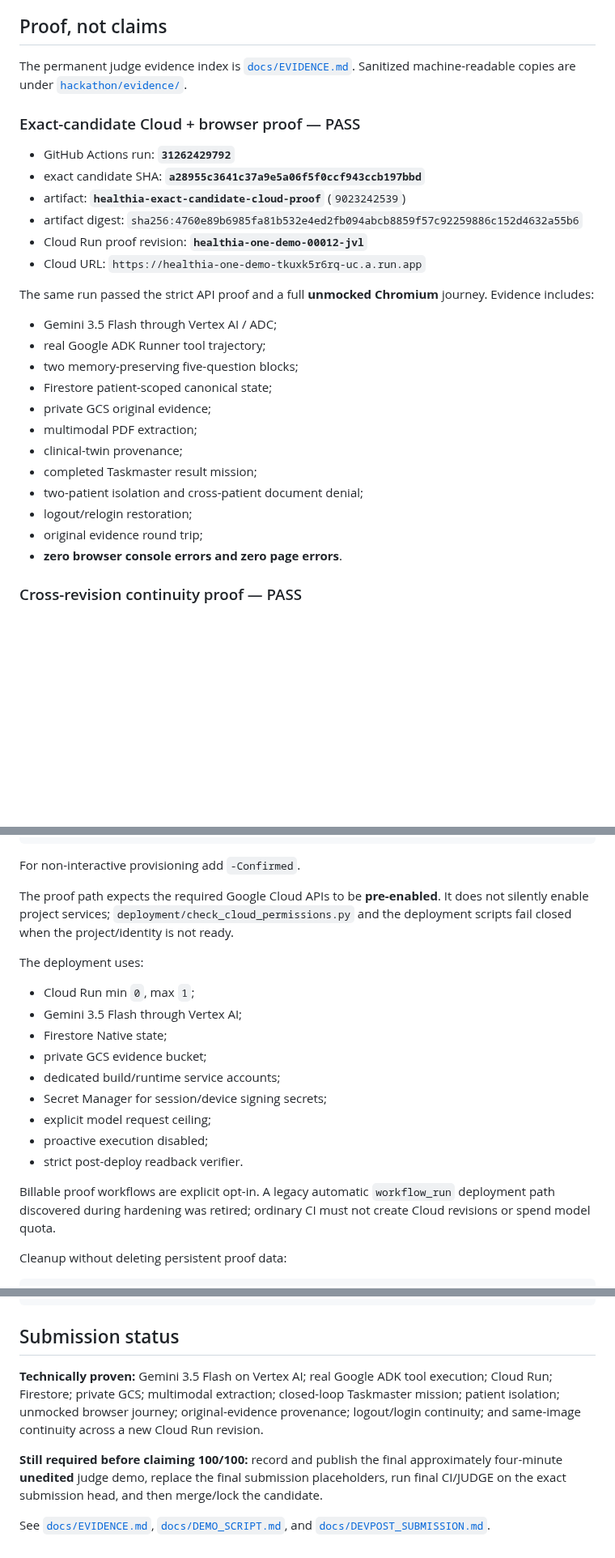
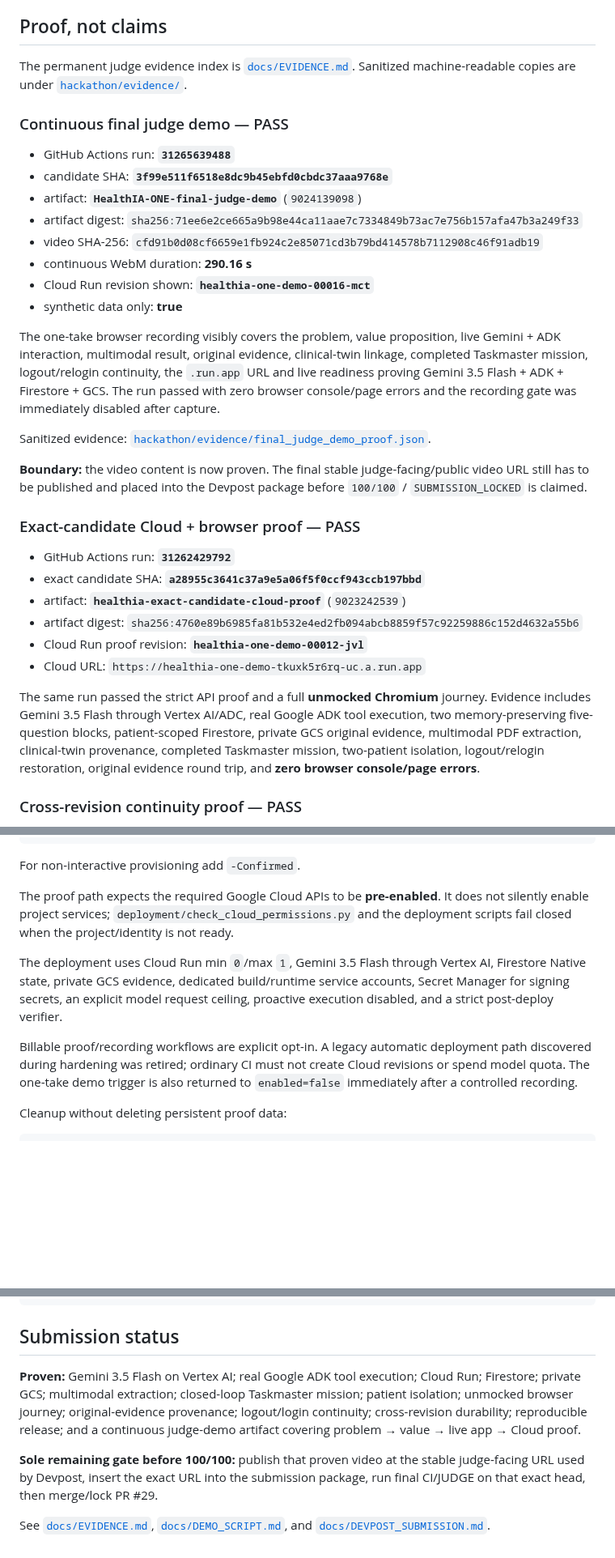
Before and after one commit to arisnachy/healthia-one, a Markdown page: README.md, 3 parts joined by grey strips. Shown at 81% size. Drawn GitHub-style; blank space fills up the shorter version.

Commit message:
docs: move README to 99 with proven demo artifact

```diff
--- a/README.md
+++ b/README.md
@@ -45,6 +45,23 @@ HealthIA does not run a permanent polling agent swarm. Work starts from a patien
 
 The permanent judge evidence index is [`docs/EVIDENCE.md`](docs/EVIDENCE.md). Sanitized machine-readable copies are under [`hackathon/evidence/`](hackathon/evidence/).
 
+### Continuous final judge demo — PASS
+
+- GitHub Actions run: **`31265639488`**
+- candidate SHA: **`3f99e511f6518e8dc9b45ebfd0cbdc37aaa9768e`**
+- artifact: **`HealthIA-ONE-final-judge-demo`** (`9024139098`)
+- artifact digest: `sha256:71ee6e2ce665a9b98e44ca11aae7c7334849b73ac7e756b157afa47b3a249f33`
+- video SHA-256: `cfd91b0d08cf6659e1fb924c2e85071cd3b79bd414578b7112908c46f91adb19`
+- continuous WebM duration: **290.16 s**
+- Cloud Run revision shown: **`healthia-one-demo-00016-mct`**
+- synthetic data only: **true**
+
+The one-take browser recording visibly covers the problem, value proposition, live Gemini + ADK interaction, multimodal result, original evidence, clinical-twin linkage, completed Taskmaster mission, logout/relogin continuity, the `.run.app` URL and live readiness proving Gemini 3.5 Flash + ADK + Firestore + GCS. The run passed with zero browser console/page errors and the recording gate was immediately disabled after capture.
+
+Sanitized evidence: [`hackathon/evidence/final_judge_demo_proof.json`](hackathon/evidence/final_judge_demo_proof.json).
+
+**Boundary:** the video content is now proven. The final stable judge-facing/public video URL still has to be published and placed into the Devpost package before `100/100` / `SUBMISSION_LOCKED` is claimed.
+
 ### Exact-candidate Cloud + browser proof — PASS
 
 - GitHub Actions run: **`31262429792`**
@@ -54,20 +71,7 @@ The permanent judge evidence index is [`docs/EVIDENCE.md`](docs/EVIDENCE.md). Sa
 - Cloud Run proof revision: **`healthia-one-demo-00012-jvl`**
 - Cloud URL: `https://healthia-one-demo-tkuxk5r6rq-uc.a.run.app`
 
-The same run passed the strict API proof and a full **unmocked Chromium** journey. Evidence includes:
-
-- Gemini 3.5 Flash through Vertex AI / ADC;
-- real Google ADK Runner tool trajectory;
-- two memory-preserving five-question blocks;
-- Firestore patient-scoped canonical state;
-- private GCS original evidence;
-- multimodal PDF extraction;
-- clinical-twin provenance;
-- completed Taskmaster result mission;
-- two-patient isolation and cross-patient document denial;
-- logout/relogin restoration;
-- original evidence round trip;
-- **zero browser console errors and zero page errors**.
+The same run passed the strict API proof and a full **unmocked Chromium** journey. Evidence includes Gemini 3.5 Flash through Vertex AI/ADC, real Google ADK tool execution, two memory-preserving five-question blocks, patient-scoped Firestore, private GCS original evidence, multimodal PDF extraction, clinical-twin provenance, completed Taskmaster mission, two-patient isolation, logout/relogin restoration, original evidence round trip, and **zero browser console/page errors**.
 
 ### Cross-revision continuity proof — PASS
 
@@ -181,19 +186,9 @@ For non-interactive provisioning add `-Confirmed`.
 
 The proof path expects the required Google Cloud APIs to be **pre-enabled**. It does not silently enable project services; `deployment/check_cloud_permissions.py` and the deployment scripts fail closed when the project/identity is not ready.
 
-The deployment uses:
+The deployment uses Cloud Run min `0`/max `1`, Gemini 3.5 Flash through Vertex AI, Firestore Native state, private GCS evidence, dedicated build/runtime service accounts, Secret Manager for signing secrets, an explicit model request ceiling, proactive execution disabled, and a strict post-deploy verifier.
 
-- Cloud Run min `0`, max `1`;
-- Gemini 3.5 Flash through Vertex AI;
-- Firestore Native state;
-- private GCS evidence bucket;
-- dedicated build/runtime service accounts;
-- Secret Manager for session/device signing secrets;
-- explicit model request ceiling;
-- proactive execution disabled;
-- strict post-deploy readback verifier.
-
-Billable proof workflows are explicit opt-in. A legacy automatic `workflow_run` deployment path discovered during hardening was retired; ordinary CI must not create Cloud revisions or spend model quota.
+Billable proof/recording workflows are explicit opt-in. A legacy automatic deployment path discovered during hardening was retired; ordinary CI must not create Cloud revisions or spend model quota. The one-take demo trigger is also returned to `enabled=false` immediately after a controlled recording.
 
 Cleanup without deleting persistent proof data:
 
@@ -255,8 +248,8 @@ tests/               regression, isolation and runtime contracts
 
 ## Submission status
 
-**Technically proven:** Gemini 3.5 Flash on Vertex AI; real Google ADK tool execution; Cloud Run; Firestore; private GCS; multimodal extraction; closed-loop Taskmaster mission; patient isolation; unmocked browser journey; original-evidence provenance; logout/login continuity; and same-image continuity across a new Cloud Run revision.
+**Proven:** Gemini 3.5 Flash on Vertex AI; real Google ADK tool execution; Cloud Run; Firestore; private GCS; multimodal extraction; closed-loop Taskmaster mission; patient isolation; unmocked browser journey; original-evidence provenance; logout/login continuity; cross-revision durability; reproducible release; and a continuous judge-demo artifact covering problem → value → live app → Cloud proof.
 
-**Still required before claiming 100/100:** record and publish the final approximately four-minute **unedited** judge demo, replace the final submission placeholders, run final CI/JUDGE on the exact submission head, and then merge/lock the candidate.
+**Sole remaining gate before 100/100:** publish that proven video at the stable judge-facing URL used by Devpost, insert the exact URL into the submission package, run final CI/JUDGE on that exact head, then merge/lock PR #29.
 
 See [`docs/EVIDENCE.md`](docs/EVIDENCE.md), [`docs/DEMO_SCRIPT.md`](docs/DEMO_SCRIPT.md), and [`docs/DEVPOST_SUBMISSION.md`](docs/DEVPOST_SUBMISSION.md).
```
Also changed, not shown: other parts of README.md (+2 -3 lines).
